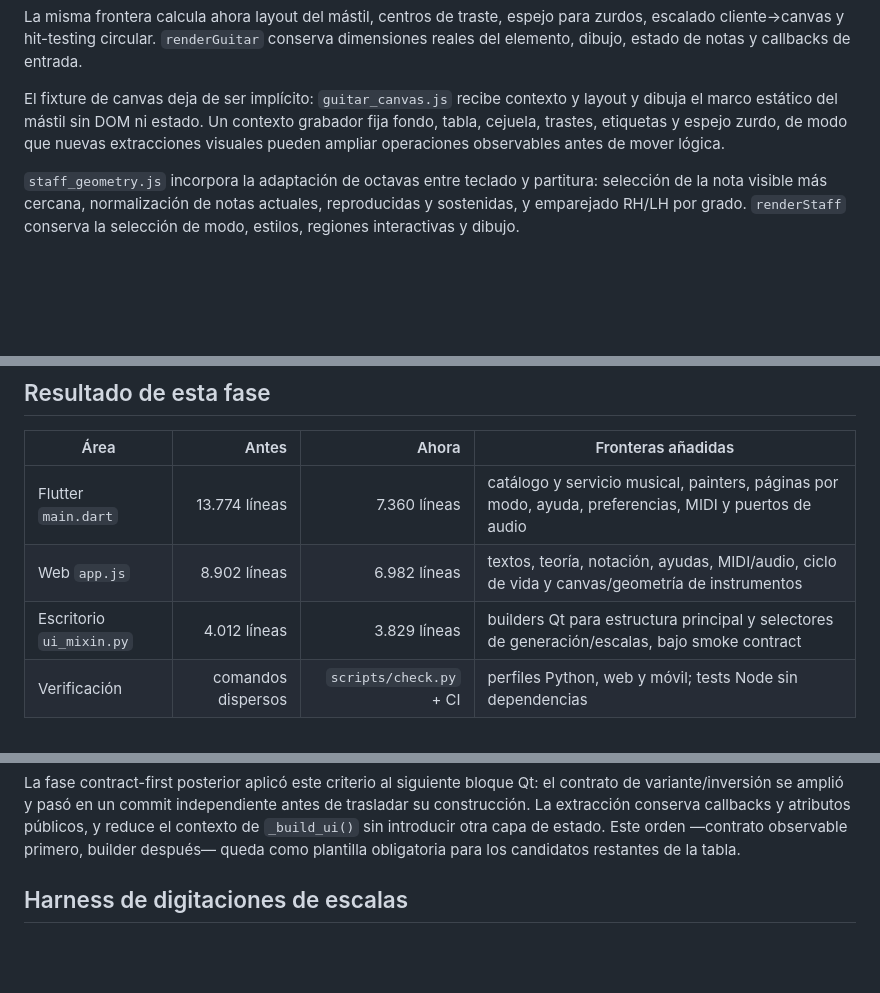
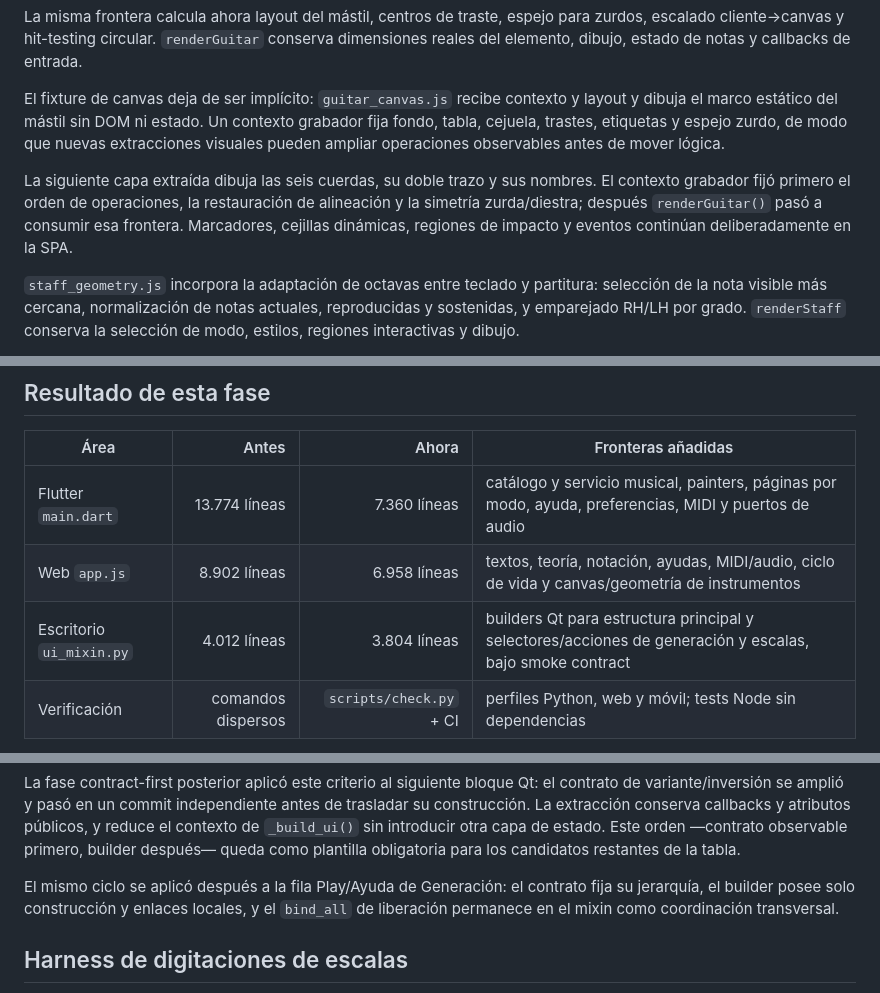
Before and after one commit to aortegaCampanillas/MIDIChords, a Markdown page: docs/architecture/AGENT_MAINTAINABILITY.md, 3 parts joined by grey strips. GitHub-like rendering; blank space fills up the shorter version.

Commit message:
docs: record contract-first ui cycles

```diff
--- a/docs/architecture/AGENT_MAINTAINABILITY.md
+++ b/docs/architecture/AGENT_MAINTAINABILITY.md
@@ -62,6 +62,12 @@ grabador fija fondo, tabla, cejuela, trastes, etiquetas y espejo zurdo, de modo
 que nuevas extracciones visuales pueden ampliar operaciones observables antes de
 mover lógica.
 
+La siguiente capa extraída dibuja las seis cuerdas, su doble trazo y sus nombres.
+El contexto grabador fijó primero el orden de operaciones, la restauración de
+alineación y la simetría zurda/diestra; después `renderGuitar()` pasó a consumir
+esa frontera. Marcadores, cejillas dinámicas, regiones de impacto y eventos
+continúan deliberadamente en la SPA.
+
 `staff_geometry.js` incorpora la adaptación de octavas entre teclado y partitura:
 selección de la nota visible más cercana, normalización de notas actuales,
 reproducidas y sostenidas, y emparejado RH/LH por grado. `renderStaff` conserva
@@ -110,8 +116,8 @@ plan o continuar con el fallback sintetizado.
 | Área | Antes | Ahora | Fronteras añadidas |
 |---|---:|---:|---|
 | Flutter `main.dart` | 13.774 líneas | 7.360 líneas | catálogo y servicio musical, painters, páginas por modo, ayuda, preferencias, MIDI y puertos de audio |
-| Web `app.js` | 8.902 líneas | 6.982 líneas | textos, teoría, notación, ayudas, MIDI/audio, ciclo de vida y canvas/geometría de instrumentos |
-| Escritorio `ui_mixin.py` | 4.012 líneas | 3.829 líneas | builders Qt para estructura principal y selectores de generación/escalas, bajo smoke contract |
+| Web `app.js` | 8.902 líneas | 6.958 líneas | textos, teoría, notación, ayudas, MIDI/audio, ciclo de vida y canvas/geometría de instrumentos |
+| Escritorio `ui_mixin.py` | 4.012 líneas | 3.804 líneas | builders Qt para estructura principal y selectores/acciones de generación y escalas, bajo smoke contract |
 | Verificación | comandos dispersos | `scripts/check.py` + CI | perfiles Python, web y móvil; tests Node sin dependencias |
 
 También se añadieron instrucciones locales `AGENTS.md` y la matriz [SOURCE_OF_TRUTH.md](SOURCE_OF_TRUTH.md), para que un agente pueda localizar contratos y copias sin leer el monorepo completo.
@@ -145,6 +151,10 @@ de trasladar su construcción. La extracción conserva callbacks y atributos
 públicos, y reduce el contexto de `_build_ui()` sin introducir otra capa de
 estado. Este orden —contrato observable primero, builder después— queda como
 plantilla obligatoria para los candidatos restantes de la tabla.
+
+El mismo ciclo se aplicó después a la fila Play/Ayuda de Generación: el contrato
+fija su jerarquía, el builder posee solo construcción y enlaces locales, y el
+`bind_all` de liberación permanece en el mixin como coordinación transversal.
 
 ## Harness de digitaciones de escalas
 
```
Also changed, not shown: CHANGELOG.md (+2 -0 lines).
